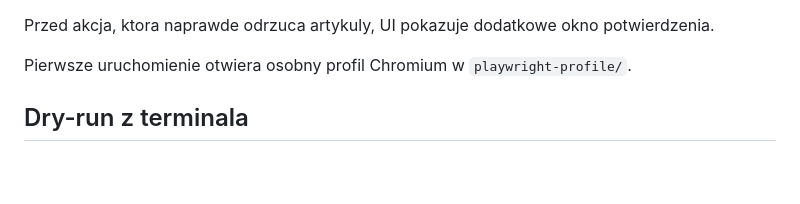
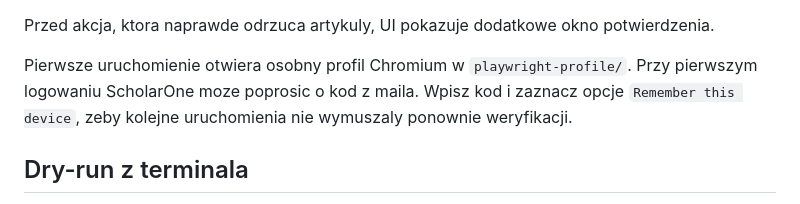
Before and after one commit to itaprac/scholarone-reject-helper, a Markdown page: README.md, the part around the change. GitHub-like rendering; blank space fills up the shorter version.

```diff
--- a/README.md
+++ b/README.md
@@ -77,6 +77,9 @@ W panelu mozesz:
 Przed akcja, ktora naprawde odrzuca artykuly, UI pokazuje dodatkowe okno potwierdzenia.
 
 Pierwsze uruchomienie otwiera osobny profil Chromium w `playwright-profile/`.
+Przy pierwszym logowaniu ScholarOne moze poprosic o kod z maila. Wpisz kod i
+zaznacz opcje `Remember this device`, zeby kolejne uruchomienia nie wymuszaly
+ponownie weryfikacji.
 
 ## Dry-run z terminala
 
```
